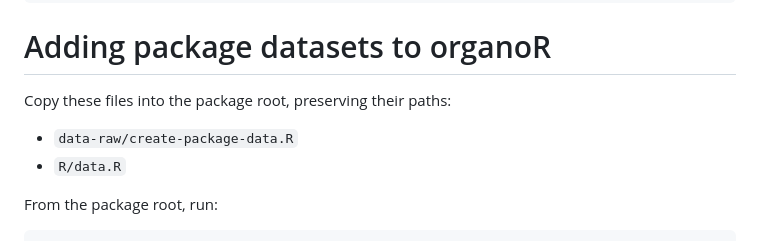
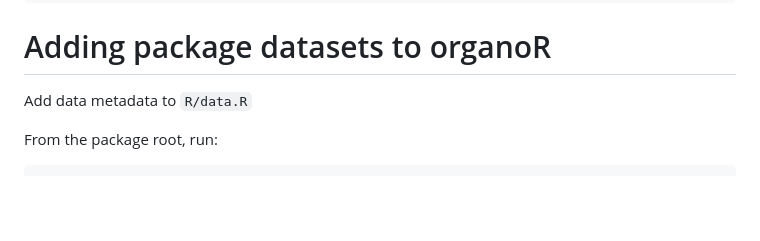
Before and after one commit to ScotGovAnalysis/organoR, a Markdown page: README.md, the part around the change. GitHub-like rendering; blank space fills up the shorter version.

Commit message:
update README adding data section

```diff
--- a/README.md
+++ b/README.md
@@ -444,10 +444,7 @@ devtools::check()
 
 # Adding package datasets to organoR
 
-Copy these files into the package root, preserving their paths:
-
-- `data-raw/create-package-data.R`
-- `R/data.R`
+Add data metadata to `R/data.R`
 
 From the package root, run:
 
```
